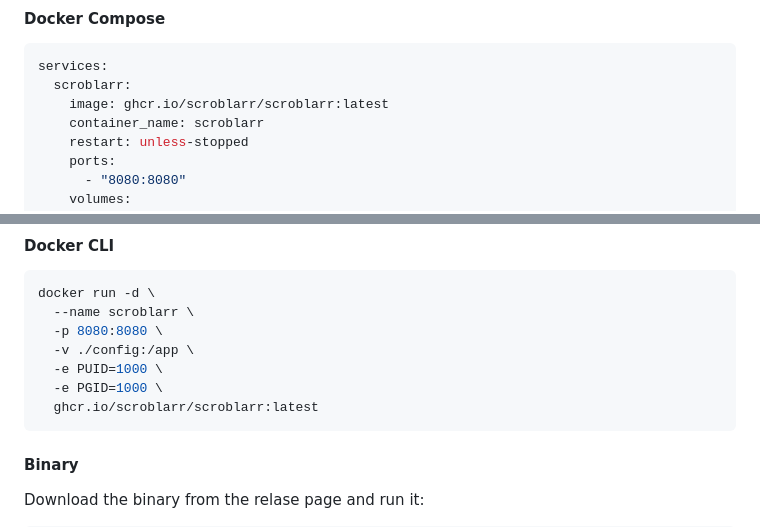
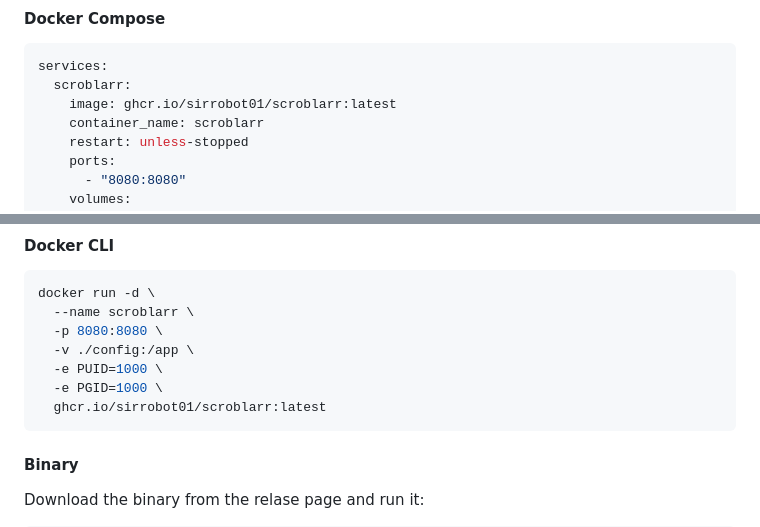
Before and after one commit to sirrobot01/scroblarr, a Markdown page: README.md, 2 parts joined by grey strips. Drawn GitHub-style.

````diff
--- a/README.md
+++ b/README.md
@@ -17,7 +17,7 @@ Scroblarr is a self-hosted, open-source multi-directional scrobbling server that
 ```yaml
 services:
   scroblarr:
-    image: ghcr.io/scroblarr/scroblarr:latest
+    image: ghcr.io/sirrobot01/scroblarr:latest
     container_name: scroblarr
     restart: unless-stopped
     ports:
@@ -37,7 +37,7 @@ docker run -d \
   -v ./config:/app \
   -e PUID=1000 \
   -e PGID=1000 \
-  ghcr.io/scroblarr/scroblarr:latest
+  ghcr.io/sirrobot01/scroblarr:latest
 ```
 
 #### Binary
````
